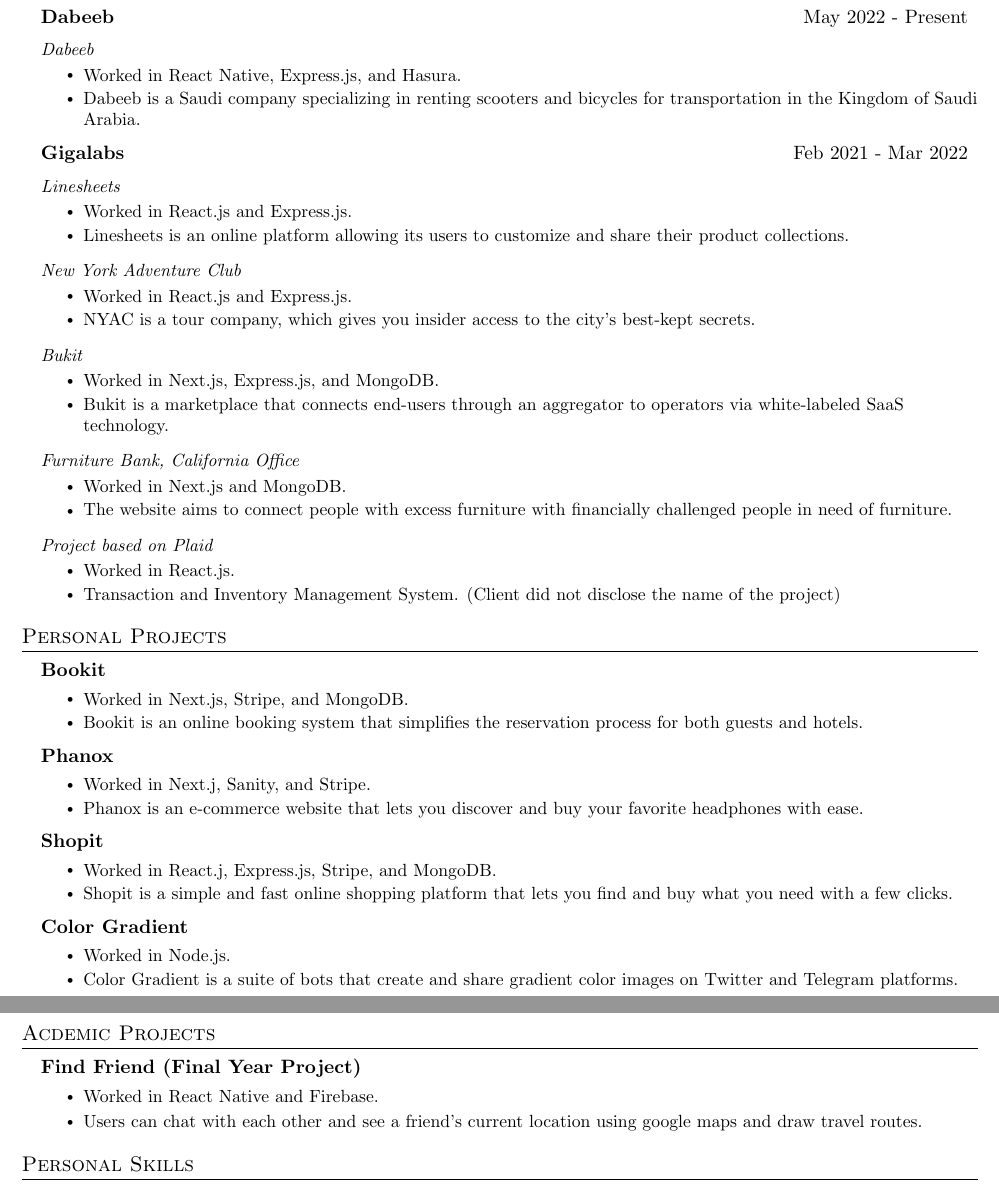
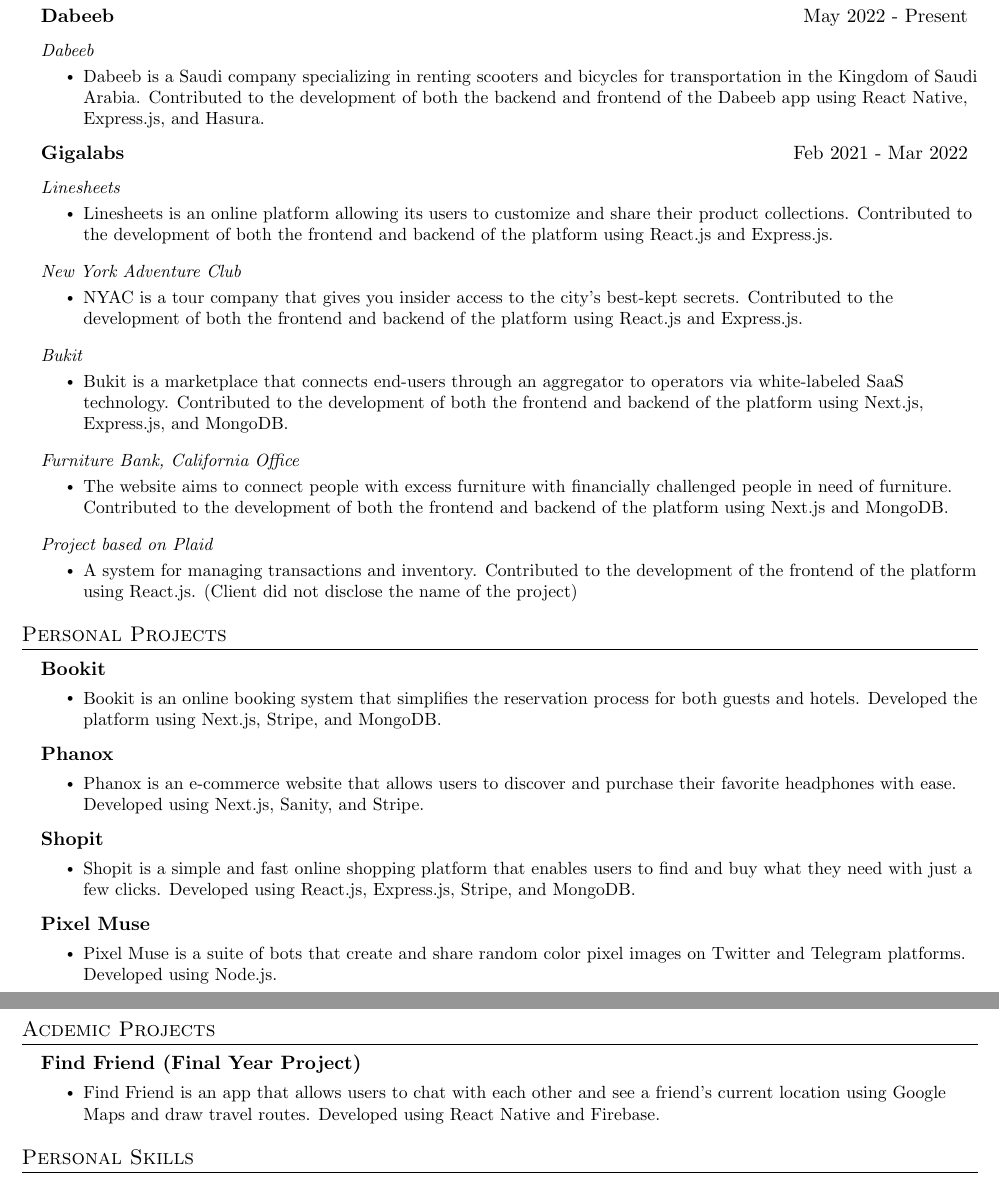
Before and after one commit to samiwarraich/resume, a LaTeX CV (resume.tex): two parts of pages 1 and 2 of 2, joined at a grey line, cut so that both start at the same text. Compiled offline with pdfLaTeX.

Commit message:
change projects description

```diff
--- a/resume.tex
+++ b/resume.tex
@@ -141,35 +141,29 @@
       {Dabeeb}{May 2022 - Present}{}{}\vspace{-12pt}
       \resumeSubSubheading{Dabeeb}{}
       \resumeItemListStart
-        \resumeItem{Worked in React Native, Express.js, and Hasura.}
-        \resumeItem{Dabeeb is a Saudi company specializing in renting scooters and bicycles for transportation in the Kingdom of Saudi Arabia.}
+        \resumeItem{Dabeeb is a Saudi company specializing in renting scooters and bicycles for transportation in the Kingdom of Saudi Arabia. Contributed to the development of both the backend and frontend of the Dabeeb app using React Native, Express.js, and Hasura.}
     \resumeItemListEnd
     \resumeSubheading
       {Gigalabs}{Feb 2021 - Mar 2022}{}{}\vspace{-12pt}
       \resumeSubSubheading{Linesheets}{}
       \resumeItemListStart
-        \resumeItem{Worked in React.js and Express.js.}
-        \resumeItem{Linesheets is an online platform allowing its users to customize and share their product collections.}
+        \resumeItem{Linesheets is an online platform allowing its users to customize and share their product collections. Contributed to the development of both the frontend and backend of the platform using React.js and Express.js.}
     \resumeItemListEnd
     \resumeSubSubheading{New York Adventure Club}{}
       \resumeItemListStart
-        \resumeItem{Worked in React.js and Express.js.}
-        \resumeItem{NYAC is a tour company, which gives you insider access to the city’s best-kept secrets.}
+        \resumeItem{NYAC is a tour company that gives you insider access to the city’s best-kept secrets. Contributed to the development of both the frontend and backend of the platform using React.js and Express.js.}
     \resumeItemListEnd
     \resumeSubSubheading{Bukit}{}
       \resumeItemListStart
-        \resumeItem{Worked in Next.js, Express.js, and MongoDB.}
-        \resumeItem{Bukit is a marketplace that connects end-users through an aggregator to operators via white-labeled SaaS technology.}
+        \resumeItem{Bukit is a marketplace that connects end-users through an aggregator to operators via white-labeled SaaS technology. Contributed to the development of both the frontend and backend of the platform using Next.js, Express.js, and MongoDB.}
     \resumeItemListEnd
     \resumeSubSubheading{Furniture Bank, California Office}{}
       \resumeItemListStart
-        \resumeItem{Worked in Next.js and MongoDB.}
-        \resumeItem{The website aims to connect people with excess furniture with financially challenged people in need of furniture.}
+        \resumeItem{The website aims to connect people with excess furniture with financially challenged people in need of furniture. Contributed to the development of both the frontend and backend of the platform using Next.js and MongoDB.}
     \resumeItemListEnd
       \resumeSubSubheading{Project based on Plaid}{}
       \resumeItemListStart
-        \resumeItem{Worked in React.js.}
-        \resumeItem{Transaction and Inventory Management System. (Client did not disclose the name of the project)}
+        \resumeItem{A system for managing transactions and inventory. Contributed to the development of the frontend of the platform using React.js. (Client did not disclose the name of the project)}
     \resumeItemListEnd
   \resumeSubHeadingListEnd
 
@@ -191,26 +185,22 @@
       \resumeSubheading
       {Bookit}{}{}{}\vspace{-12pt}
       \resumeItemListStart
-        \resumeItem{Worked in Next.js, Stripe, and MongoDB.}
-        \resumeItem{Bookit is an online booking system that simplifies the reservation process for both guests and hotels.}
+        \resumeItem{Bookit is an online booking system that simplifies the reservation process for both guests and hotels. Developed the platform using Next.js, Stripe, and MongoDB.}
     \resumeItemListEnd
     \resumeSubheading
     {Phanox}{}{}{}\vspace{-12pt}
       \resumeItemListStart
-        \resumeItem{Worked in Next.j, Sanity, and Stripe.}
-        \resumeItem{Phanox is an e-commerce website that lets you discover and buy your favorite headphones with ease.}
+        \resumeItem{Phanox is an e-commerce website that allows users to discover and purchase their favorite headphones with ease. Developed using Next.js, Sanity, and Stripe.}
     \resumeItemListEnd
     \resumeSubheading
     {Shopit}{}{}{}\vspace{-12pt}
       \resumeItemListStart
-        \resumeItem{Worked in React.j, Express.js, Stripe, and MongoDB.}
-        \resumeItem{Shopit is a simple and fast online shopping platform that lets you find and buy what you need with a few clicks.}
+        \resumeItem{Shopit is a simple and fast online shopping platform that enables users to find and buy what they need with just a few clicks. Developed using React.js, Express.js, Stripe, and MongoDB.}
     \resumeItemListEnd
     \resumeSubheading
-    {Color Gradient}{}{}{}\vspace{-12pt}
+    {Pixel Muse}{}{}{}\vspace{-12pt}
       \resumeItemListStart
-        \resumeItem{Worked in Node.js.}
-        \resumeItem{Color Gradient is a suite of bots that create and share gradient color images on Twitter and Telegram platforms.}
+        \resumeItem{Pixel Muse is a suite of bots that create and share random color pixel images on Twitter and Telegram platforms. Developed using Node.js.}
     \resumeItemListEnd
   \resumeSubHeadingListEnd
 
@@ -220,8 +210,7 @@
       \resumeSubheading
       {Find Friend (Final Year Project)}{}{}{}\vspace{-12pt}
       \resumeItemListStart
-        \resumeItem{Worked in React Native and Firebase.}
-        \resumeItem{Users can chat with each other and see a friend's current location using google maps and draw travel routes.}
+        \resumeItem{Find Friend is an app that allows users to chat with each other and see a friend’s current location using Google Maps and draw travel routes. Developed using React Native and Firebase.}
     \resumeItemListEnd
   \resumeSubHeadingListEnd
 
```
Also changed, not shown: assets/resume.pdf, 1 other file.
